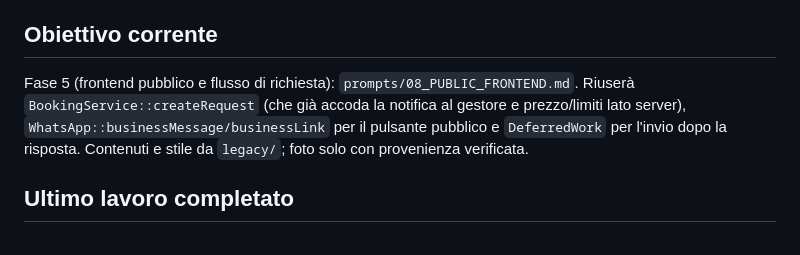
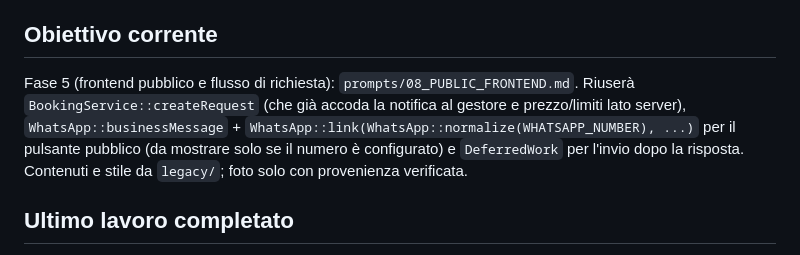
Before and after one commit to ElzanLj/agri_la_volta, a Markdown page: docs/SESSION_STATE.md, the part around the change. Drawn GitHub-style.

```diff
--- a/docs/SESSION_STATE.md
+++ b/docs/SESSION_STATE.md
@@ -14,7 +14,7 @@
 
 ## Obiettivo corrente
 
-Fase 5 (frontend pubblico e flusso di richiesta): `prompts/08_PUBLIC_FRONTEND.md`. Riuserà `BookingService::createRequest` (che già accoda la notifica al gestore e prezzo/limiti lato server), `WhatsApp::businessMessage/businessLink` per il pulsante pubblico e `DeferredWork` per l'invio dopo la risposta. Contenuti e stile da `legacy/`; foto solo con provenienza verificata.
+Fase 5 (frontend pubblico e flusso di richiesta): `prompts/08_PUBLIC_FRONTEND.md`. Riuserà `BookingService::createRequest` (che già accoda la notifica al gestore e prezzo/limiti lato server), `WhatsApp::businessMessage` + `WhatsApp::link(WhatsApp::normalize(WHATSAPP_NUMBER), ...)` per il pulsante pubblico (da mostrare solo se il numero è configurato) e `DeferredWork` per l'invio dopo la risposta. Contenuti e stile da `legacy/`; foto solo con provenienza verificata.
 
 ## Ultimo lavoro completato
 
```
Also changed, not shown: docs/TODO.md (+21 -0 lines).
